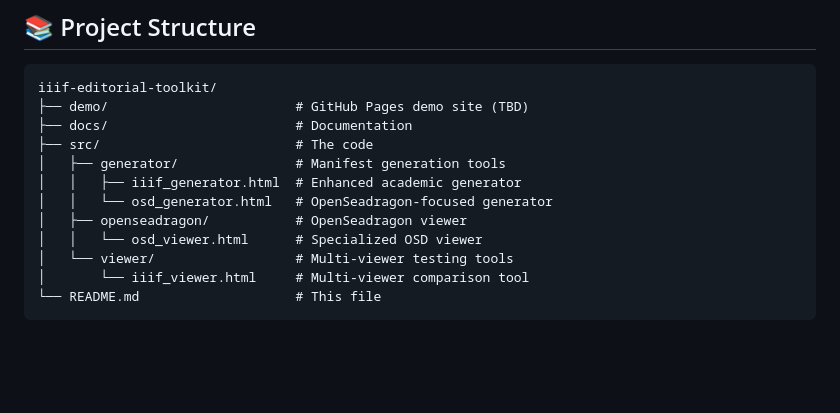
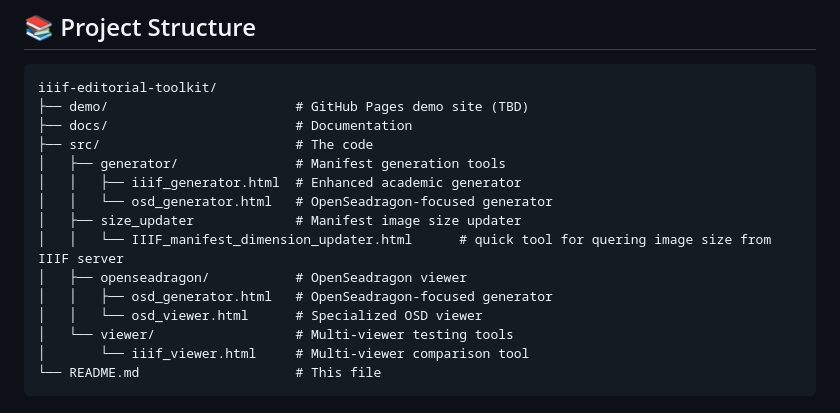
Before and after one commit to biblhertz/iiif-editorial-toolkit, a Markdown page: README.md, the part around the change. Rendered like a GitHub page; blank space fills up the shorter version.

Commit message:
Update README.md
added size updater in description

```diff
--- a/README.md
+++ b/README.md
@@ -31,7 +31,10 @@ iiif-editorial-toolkit/
 │   ├── generator/               # Manifest generation tools
 │   │   ├── iiif_generator.html  # Enhanced academic generator
 │   │   └── osd_generator.html   # OpenSeadragon-focused generator
+│   ├── size_updater             # Manifest image size updater
+│   │   └── IIIF_manifest_dimension_updater.html      # quick tool for quering image size from IIIF server
 │   ├── openseadragon/           # OpenSeadragon viewer
+│   │   ├── osd_generator.html   # OpenSeadragon-focused generator
 │   │   └── osd_viewer.html      # Specialized OSD viewer
 │   └── viewer/                  # Multi-viewer testing tools
 │       └── iiif_viewer.html     # Multi-viewer comparison tool
```
